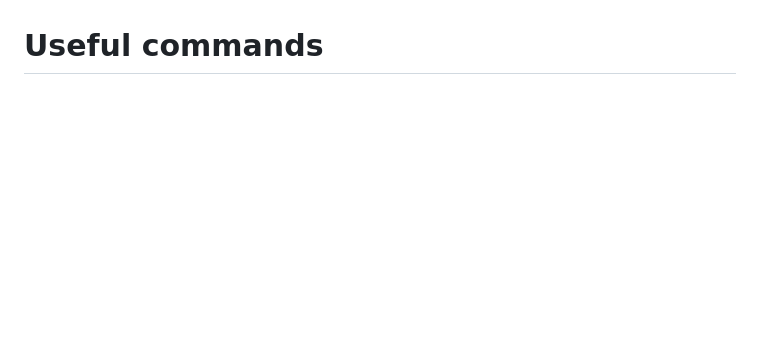
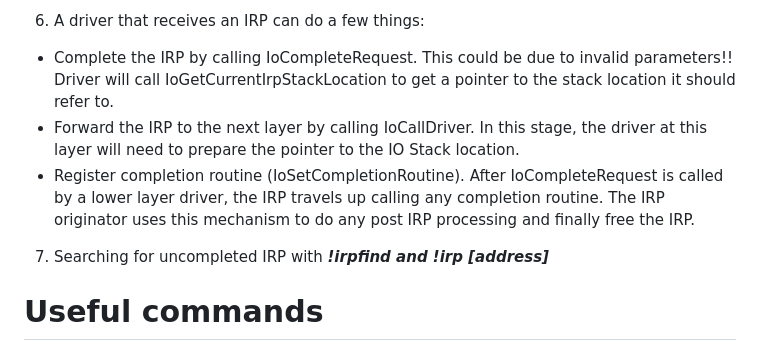
Before and after one commit to cddc12346/ReverseEngineerMadness, a Markdown page: Windows Internals Part 1/readme.md, the part around the change printed below. Rendered like a GitHub page; blank space fills up the shorter version.

```diff
--- a/Windows Internals Part 1/readme.md
+++ b/Windows Internals Part 1/readme.md
@@ -59,3 +87,9 @@
+6) A driver that receives an IRP can do a few things:
+- Complete the IRP by calling IoCompleteRequest. This could be due to invalid parameters!! Driver will call IoGetCurrentIrpStackLocation to get a pointer to the stack location it should refer to.
+- Forward the IRP to the next layer by calling IoCallDriver. In this stage, the driver at this layer will need to prepare the pointer to the IO Stack location.
+- Register completion routine (IoSetCompletionRoutine). After IoCompleteRequest is called by a lower layer driver, the IRP travels up calling any completion routine. The IRP originator uses this mechanism to do any post IRP processing and finally free the IRP.
+
+7) Searching for uncompleted IRP with ***!irpfind and !irp [address]***
 
 # Useful commands
 1) dt nt!_ETHREAD
```
Also changed, not shown: other parts of Windows Internals Part 1/readme.md (+28 -0 lines), Windows Internals Part 1/Images/Buffered_IO.PNG (added), Windows Internals Part 1/Images/IRP.PNG (added).
